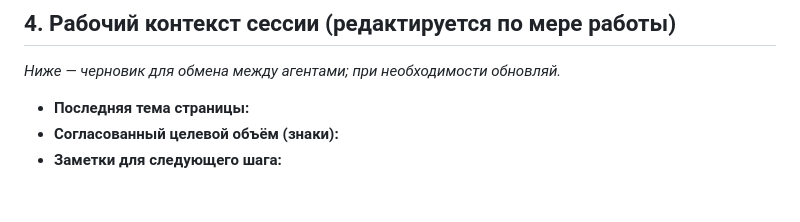
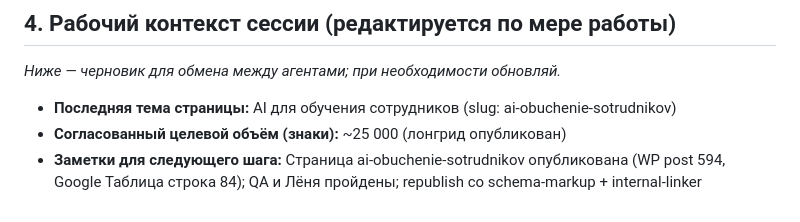
Before and after one commit to devham13/nero-office, a Markdown page: shared/knowledge-base.md, the part around the change. Rendered like a GitHub page.

Commit message:
Update knowledge-base session context after ai-obuchenie-sotrudnikov publish
Co-authored-by: devham13 <devham13@users.noreply.github.com>

```diff
--- a/shared/knowledge-base.md
+++ b/shared/knowledge-base.md
@@ -55,6 +55,6 @@
 
 _Ниже — черновик для обмена между агентами; при необходимости обновляй._
 
-- **Последняя тема страницы:**
-- **Согласованный целевой объём (знаки):**
-- **Заметки для следующего шага:**
+- **Последняя тема страницы:** AI для обучения сотрудников (slug: ai-obuchenie-sotrudnikov)
+- **Согласованный целевой объём (знаки):** ~25 000 (лонгрид опубликован)
+- **Заметки для следующего шага:** Страница ai-obuchenie-sotrudnikov опубликована (WP post 594, Google Таблица строка 84); QA и Лёня пройдены; republish со schema-markup + internal-linker
```
